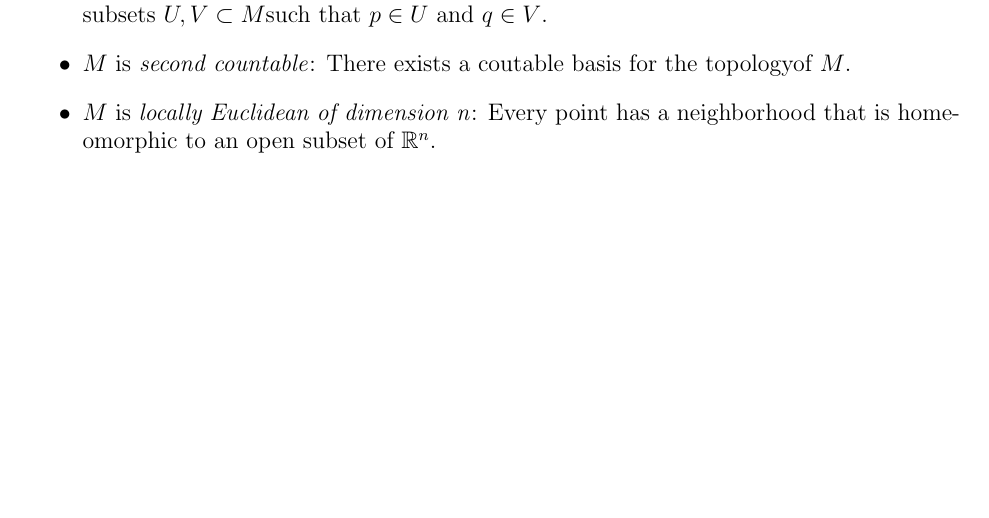
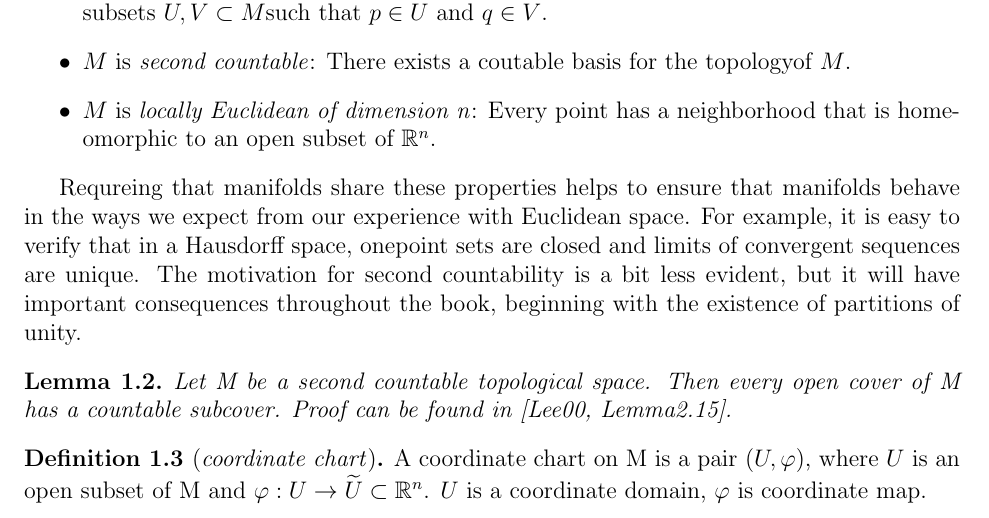
Before and after one commit to wangregoon/diffgeo, a LaTeX document (diffgeo.tex, which reads chap1.tex): part of page 6 of 20 before the commit and part of page 6 of 21 after it, cut so that both start at the same text, the shorter picture padded with empty space. Compiled offline with pdfLaTeX.

Commit message:
update section 1.1

```diff
--- a/chap1.tex
+++ b/chap1.tex
@@ -15,7 +14,21 @@ the topologyof $M$.
 neighborhood that is homeomorphic to an open subset of $\R^n$.
 \end{enumerate}
 \end{definition}
-
+Requreing that manifolds share these properties helps to ensure that manifolds behave
+in the ways we expect from our experience with Euclidean space. For example, it is easy
+to verify that in a Hausdorff space, onepoint sets are closed and limits of convergent
+sequences are unique. The motivation for second countability is a bit less evident,
+but it will have important consequences throughout the book, beginning with the existence
+of partitions of unity.
+\begin{lem}
+Let M be a second countable topological space. Then every open cover of M has a countable
+subcover. Proof can be found in [Lee00, Lemma2.15].
+\end{lem}
+\begin{definition}[\emph{coordinate chart}]
+A coordinate chart on M is a pair $(U,\varphi)$, where $U$ is an open subset of M and
+$\varphi:U\rightarrow \widetilde{U}\subset \R^n$. $U$ is a coordinate domain, $\varphi$
+is coordinate map.
+\end{definition}
 \section{Smooth Structure}
 \section{Examples}
 \section{Local Coordinate Representation}
```
Also changed, not shown: chap1.tex (1 more changed lines).
